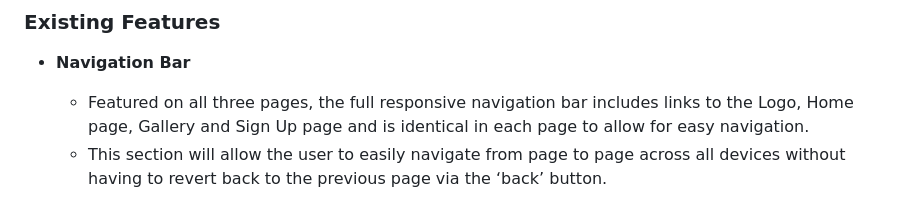
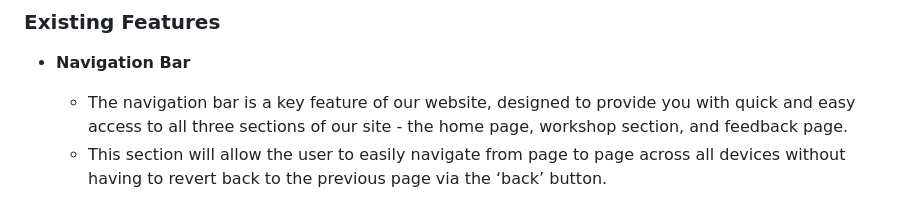
Before and after one commit to ValentineNekNek/Flower_shop_pp1, a Markdown page: README.md, the part around the change printed below. Rendered like a GitHub page.

Commit message:
details and image for the navigation bar feature in the readme file

```diff
--- a/README.md
+++ b/README.md
@@ -24,6 +24,6 @@ Our feedback page is designed to give you, as a valued client, the opportunity t
 
 - __Navigation Bar__
 
-  - Featured on all three pages, the full responsive navigation bar includes links to the Logo, Home page, Gallery and Sign Up page and is identical in each page to allow for easy navigation.
+  - The navigation bar is a key feature of our website, designed to provide you with quick and easy access to all three sections of our site - the home page, workshop section, and feedback page.
   - This section will allow the user to easily navigate from page to page across all devices without having to revert back to the previous page via the ‘back’ button.
 
```
Also changed, not shown: other parts of README.md (+1 -1 lines), assets/image-for-readme/navigation bar.png (added).
